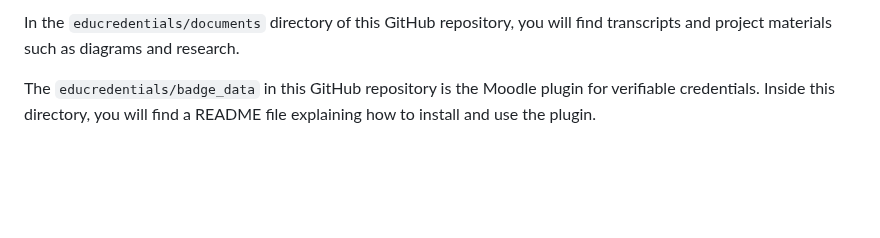
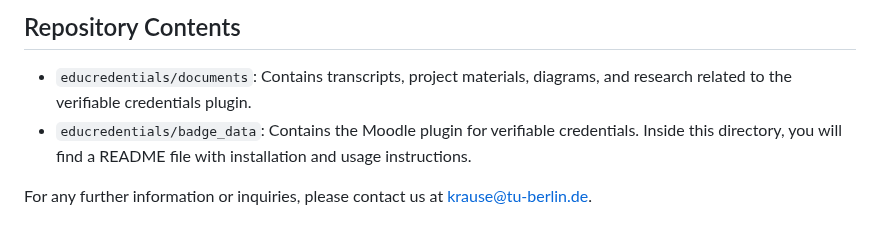
Before and after one commit to philip-raschke/educredentials, a Markdown page: README.md, the part around one of its changes. GitHub-like rendering; blank space fills up the shorter version.

```diff
--- a/README.md
+++ b/README.md
@@ -67,4 +45,7 @@
 
-In the `educredentials/documents` directory of this GitHub repository, you will find transcripts and project materials such as diagrams and research.
+## Repository Contents
 
-The `educredentials/badge_data` in this GitHub repository is the Moodle plugin for verifiable credentials. Inside this directory, you will find a README file explaining how to install and use the plugin.
+- `educredentials/documents`: Contains transcripts, project materials, diagrams, and research related to the verifiable credentials plugin.
+- `educredentials/badge_data`: Contains the Moodle plugin for verifiable credentials. Inside this directory, you will find a README file with installation and usage instructions.
+
+For any further information or inquiries, please contact us at krause@tu-berlin.de.
```
Also changed, not shown: other parts of README.md (+28 -50 lines).
